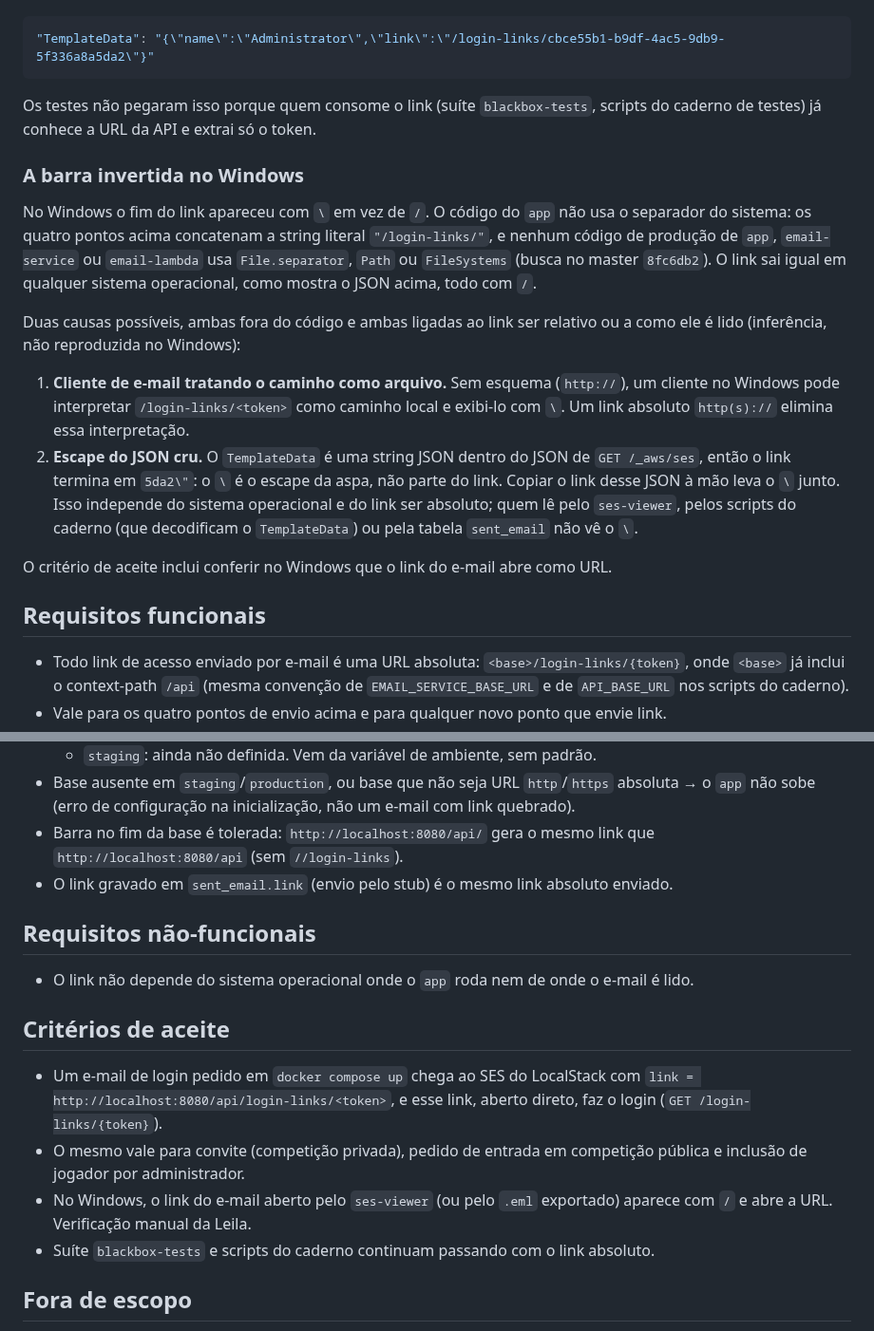
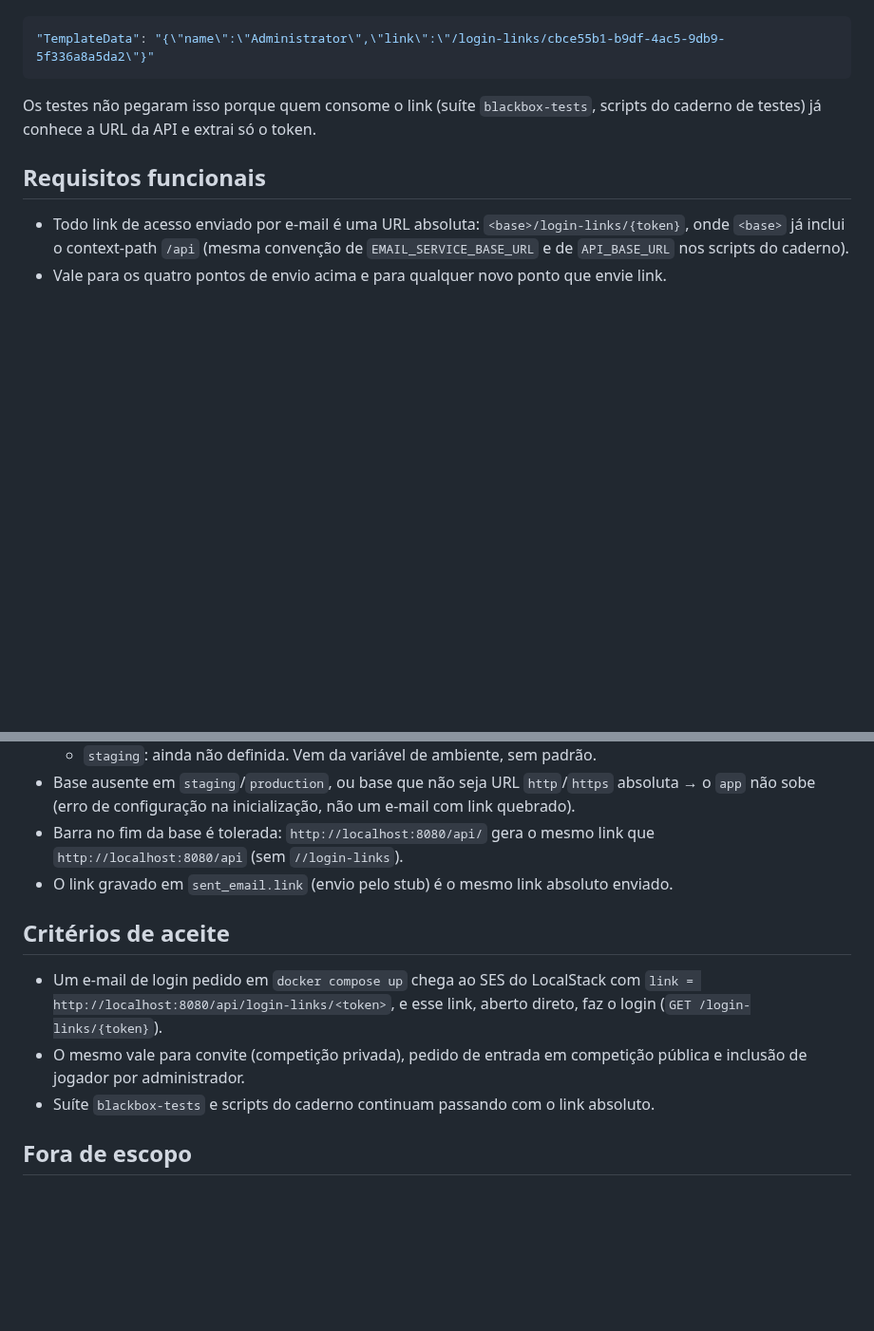
Before and after one commit to lalgarve/jogo-acoes, a Markdown page: specs/05-041-link-absoluto-nos-emails/spec.md, 2 parts joined by grey strips. Shown at 95% size. Rendered like a GitHub page; blank space fills up the shorter version.

```diff
--- a/specs/05-041-link-absoluto-nos-emails/spec.md
+++ b/specs/05-041-link-absoluto-nos-emails/spec.md
@@ -34,28 +34,6 @@ SES do LocalStack confirma (exemplo de 2026-10-13):
 Os testes não pegaram isso porque quem consome o link (suíte `blackbox-tests`, scripts do caderno
 de testes) já conhece a URL da API e extrai só o token.
 
-### A barra invertida no Windows
-
-No Windows o fim do link apareceu com `\` em vez de `/`. O código do `app` não usa o separador
-do sistema: os quatro pontos acima concatenam a string literal `"/login-links/"`, e nenhum código
-de produção de `app`, `email-service` ou `email-lambda` usa `File.separator`, `Path` ou
-`FileSystems` (busca no master `8fc6db2`). O link sai igual em qualquer sistema operacional, como
-mostra o JSON acima, todo com `/`.
-
-Duas causas possíveis, ambas fora do código e ambas ligadas ao link ser relativo ou a como ele é
-lido (inferência, não reproduzida no Windows):
-
-1. **Cliente de e-mail tratando o caminho como arquivo.** Sem esquema (`http://`), um cliente no
-   Windows pode interpretar `/login-links/<token>` como caminho local e exibi-lo com `\`. Um link
-   absoluto `http(s)://` elimina essa interpretação.
-2. **Escape do JSON cru.** O `TemplateData` é uma string JSON dentro do JSON de
-   `GET /_aws/ses`, então o link termina em `5da2\"`: o `\` é o escape da aspa, não parte do
-   link. Copiar o link desse JSON à mão leva o `\` junto. Isso independe do sistema operacional e
-   do link ser absoluto; quem lê pelo `ses-viewer`, pelos scripts do caderno (que decodificam o
-   `TemplateData`) ou pela tabela `sent_email` não vê o `\`.
-
-O critério de aceite inclui conferir no Windows que o link do e-mail abre como URL.
-
 ## Requisitos funcionais
 
 - Todo link de acesso enviado por e-mail é uma URL absoluta: `<base>/login-links/{token}`, onde
@@ -74,10 +52,6 @@ O critério de aceite inclui conferir no Windows que o link do e-mail abre como
   `http://localhost:8080/api` (sem `//login-links`).
 - O link gravado em `sent_email.link` (envio pelo stub) é o mesmo link absoluto enviado.
 
-## Requisitos não-funcionais
-
-- O link não depende do sistema operacional onde o `app` roda nem de onde o e-mail é lido.
-
 ## Critérios de aceite
 
 - Um e-mail de login pedido em `docker compose up` chega ao SES do LocalStack com
@@ -85,8 +59,6 @@ O critério de aceite inclui conferir no Windows que o link do e-mail abre como
   (`GET /login-links/{token}`).
 - O mesmo vale para convite (competição privada), pedido de entrada em competição pública e
   inclusão de jogador por administrador.
-- No Windows, o link do e-mail aberto pelo `ses-viewer` (ou pelo `.eml` exportado) aparece com
-  `/` e abre a URL. Verificação manual da Leila.
 - Suíte `blackbox-tests` e scripts do caderno continuam passando com o link absoluto.
 
 ## Fora de escopo
```
Also changed, not shown: specs/05-041-link-absoluto-nos-emails/plan.md (+2 -5 lines), specs/05-041-link-absoluto-nos-emails/tasks.md (added, +34 -0 lines).
